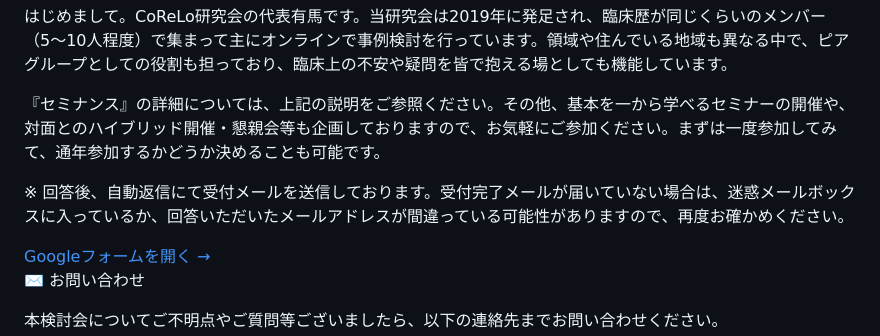
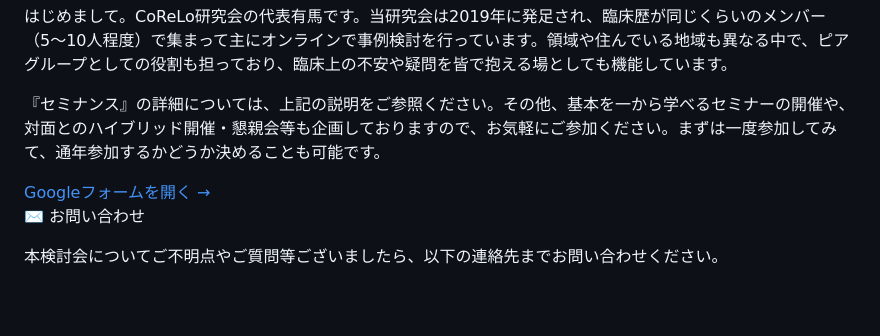
Before and after one commit to sa014chi620-netizen/corelo-site, a Markdown page: src/seminans.md, the part around the change. GitHub-like rendering; blank space fills up the shorter version.

Commit message:
Update ページ “seminans”

```diff
--- a/src/seminans.md
+++ b/src/seminans.md
@@ -72,7 +72,7 @@ CoReLo研究会セミナンスは臨床歴が比較的短めの心理士が集
     <p><strong>CoReLo研究会セミナンスについて［2026年度］</strong></p>
     <p>はじめまして。CoReLo研究会の代表有馬です。当研究会は2019年に発足され、臨床歴が同じくらいのメンバー（5〜10人程度）で集まって主にオンラインで事例検討を行っています。領域や住んでいる地域も異なる中で、ピアグループとしての役割も担っており、臨床上の不安や疑問を皆で抱える場としても機能しています。</p>
     <p>『セミナンス』の詳細については、上記の説明をご参照ください。その他、基本を一から学べるセミナーの開催や、対面とのハイブリッド開催・懇親会等も企画しておりますので、お気軽にご参加ください。まずは一度参加してみて、通年参加するかどうか決めることも可能です。</p>
-    <p style="color: var(--color-text-muted); font-size: 14px;">※ 回答後、自動返信にて受付メールを送信しております。受付完了メールが届いていない場合は、迷惑メールボックスに入っているか、回答いただいたメールアドレスが間違っている可能性がありますので、再度お確かめください。</p>
+    <p style="color: var(--color-text-muted); font-size: 14px;"></p>
     <a class="btn" href="https://docs.google.com/forms/d/e/1FAIpQLSc2iO3kcn9uoAVX9r8tsj8M6zTf4MYpN4mRB0qaSXoLegSlGA/viewform?usp=dialog" target="_blank" rel="noopener">Googleフォームを開く →</a>
   </div>
 </div>
```
